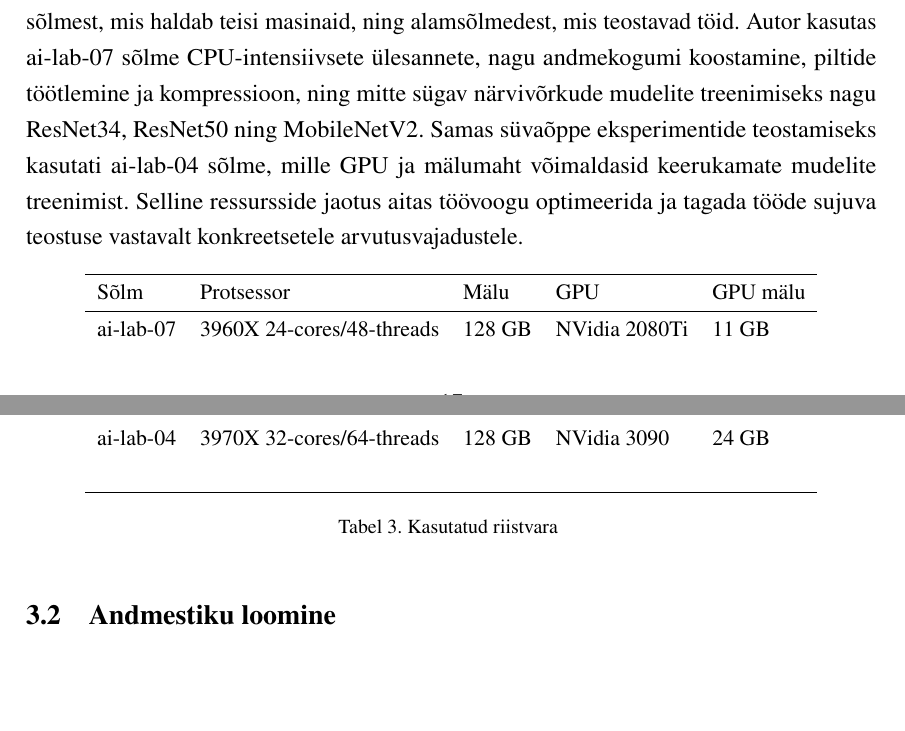
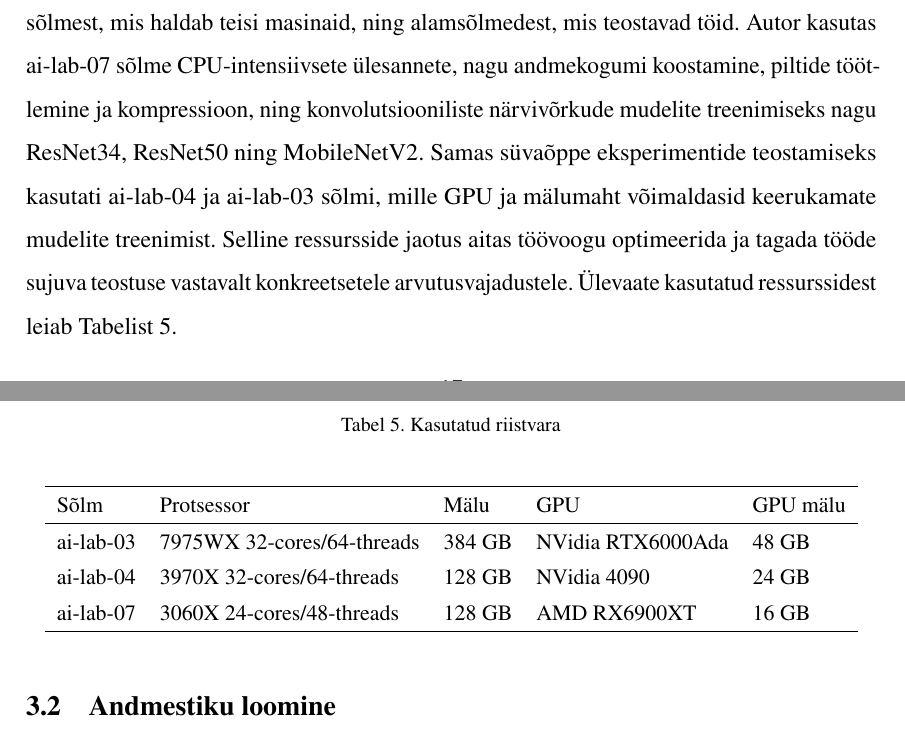
Before and after one commit to KristjanLuik/masters-thesis, a LaTeX thesis (main.tex, which reads chapters/lahendus.tex): two parts of pages 17 and 18 of 59, joined at a grey line, cut so that both start at the same text, the shorter picture padded with empty space. Compiled offline with pdfLaTeX.

Commit message:
Tabelite pealkirjad tõstetud tabeli ette + pisiparandused

```diff
--- a/chapters/lahendus.tex
+++ b/chapters/lahendus.tex
@@ -61,14 +61,18 @@ analüüsil. Käesolevas töös autor ise PostGIS-i ei kasutanud, kuid Keskkonna
 
 \textbf{Riistvara}\nopagebreak[4]
 
-Uurimistöö läbiviimisel kasutati ülikooli AI-labori ressursse. Labor koosneb ühest pea-sõlmest, mis haldab teisi masinaid, ning alamsõlmedest, mis teostavad töid. Autor kasutas ai-lab-07 sõlme CPU-intensiivsete ülesannete, nagu andmekogumi koostamine, piltide töötlemine ja kompressioon, ning mitte sügav närvivõrkude mudelite treenimiseks nagu ResNet34, ResNet50 ning MobileNetV2. Samas süvaõppe eksperimentide teostamiseks kasutati ai-lab-04 sõlme, mille GPU ja mälumaht võimaldasid keerukamate mudelite treenimist. Selline ressursside jaotus aitas töövoogu optimeerida ja tagada tööde sujuva teostuse vastavalt konkreetsetele arvutusvajadustele.
+Uurimistöö läbiviimisel kasutati ülikooli AI-labori ressursse. Labor koosneb ühest pea-sõlmest, mis haldab teisi masinaid, ning alamsõlmedest, mis teostavad töid. Autor kasutas ai-lab-07 sõlme CPU-intensiivsete ülesannete, nagu andmekogumi koostamine, piltide töötlemine ja kompressioon, ning konvolutsiooniliste närvivõrkude mudelite treenimiseks nagu ResNet34, ResNet50 ning MobileNetV2. Samas süvaõppe eksperimentide teostamiseks kasutati ai-lab-04 ja ai-lab-03 sõlmi, mille GPU ja mälumaht võimaldasid keerukamate mudelite treenimist. Selline ressursside jaotus aitas töövoogu optimeerida ja tagada tööde sujuva teostuse vastavalt konkreetsetele arvutusvajadustele. Ülevaate kasutatud ressurssidest leiab Tabelist \ref{tab:hardwareused}.
+
+\begin{table}
+\caption{Kasutatud riistvara}
+\label{tab:hardwareused}
 \begin{longtable}{lllll}
     \hline
     Sõlm & Protsessor & Mälu & GPU & GPU mälu                         \\
     \hline
-    ai-lab-07 & 3960X 24-cores/48-threads & 128 GB & NVidia 2080Ti & 11 GB    \\
-    ai-lab-04 & 3970X 32-cores/64-threads & 128 GB & NVidia 3090 & 24 GB      \\
-    &              &                    &                              \\ \hline
-    \caption{Kasutatud riistvara}
-    \label{tab:hardwareused}
+    ai-lab-03 & 7975WX 32-cores/64-threads & 384 GB & NVidia RTX6000Ada & 48 GB    \\
+    ai-lab-04 & 3970X 32-cores/64-threads & 128 GB & NVidia 4090 & 24 GB      \\
+    ai-lab-07 & 3060X 24-cores/48-threads & 128 GB & AMD RX6900XT & 16 GB    \\
+%    &              &                    &                              \\
+\hline
 \end{longtable}
```
Also changed, not shown: chapters/taust.tex (+12 -6 lines), chapters/lahendus.tex (1 more changed lines).
